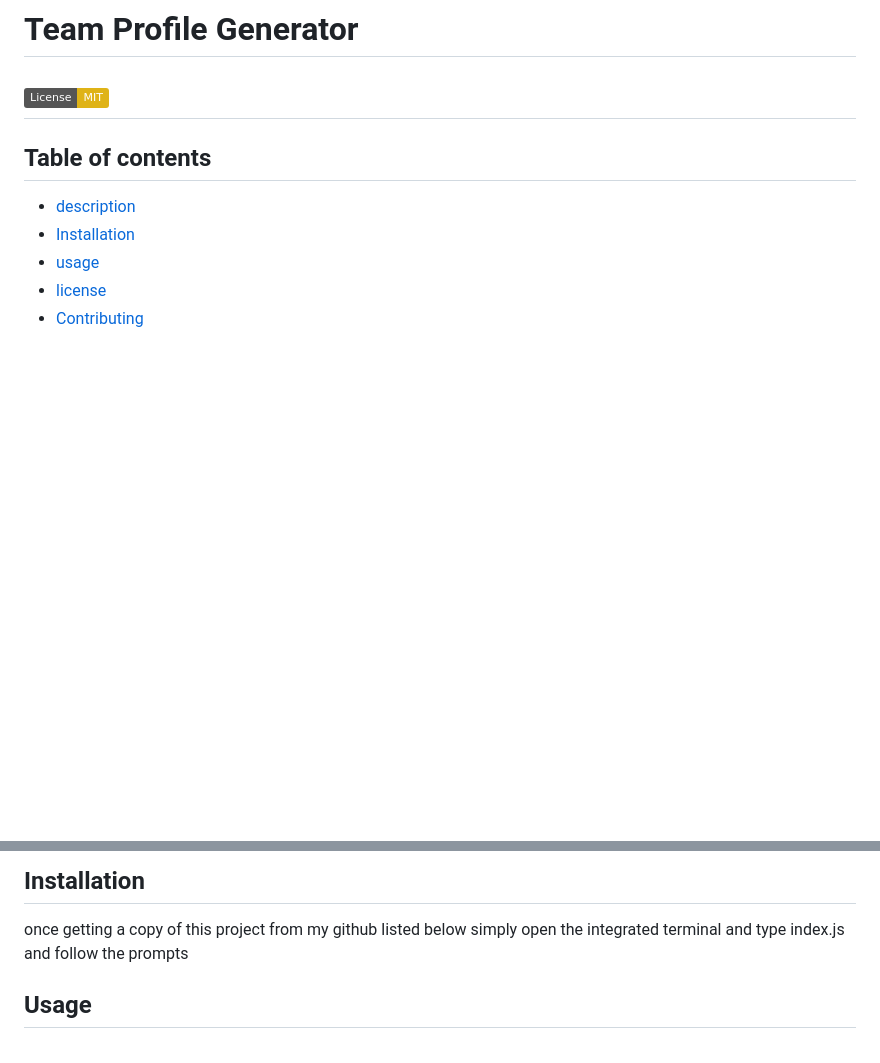
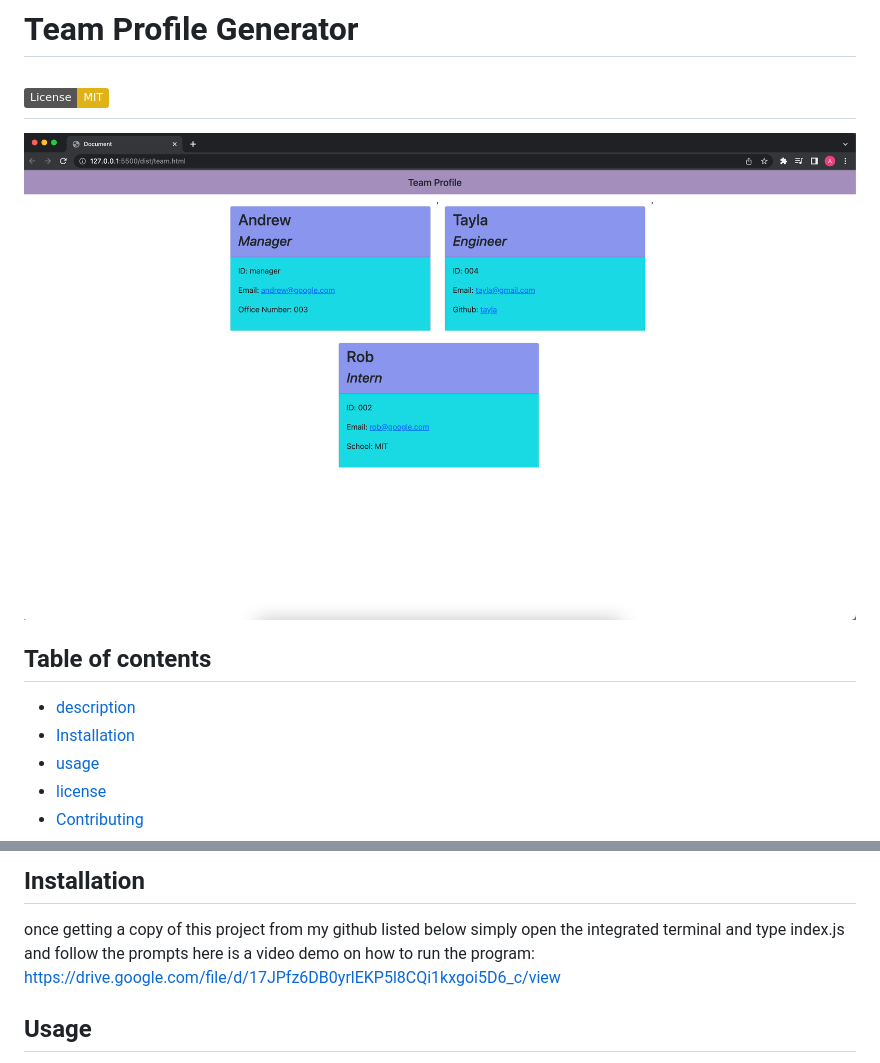
Before and after one commit to AndrewDippel/team-profile-generator, a Markdown page: README.md, 2 parts joined by grey strips. GitHub-like rendering; pictures changed too: lib/Screen Shot 2022-10-10 at 10.06.14 pm.png (added); badges without logos; blank space fills up the shorter version.

Commit message:
add demo html and picture and video link to read me

```diff
--- a/README.md
+++ b/README.md
@@ -1,5 +1,6 @@
 # Team Profile Generator
   ## [![License: MIT](https://img.shields.io/badge/License-MIT-yellow.svg)](https://opensource.org/licenses/MIT)
+  ![](lib/Screen%20Shot%202022-10-10%20at%2010.06.14%20pm.png)
   ## Table of contents
 * [description](#description)
 * [Installation](#Installation)
@@ -11,6 +12,7 @@
 
 ## Installation
 once getting a copy of this project from my github listed below simply open the integrated terminal and type index.js and follow the prompts
+here is a video demo on how to run the program: https://drive.google.com/file/d/17JPfz6DB0yrlEKP5l8CQi1kxgoi5D6_c/view
 ## Usage
 this project is great for any group project so you can easily generate basic contact info to share with all your tem members
 ## License
```
Also changed, not shown: 1 other file.
